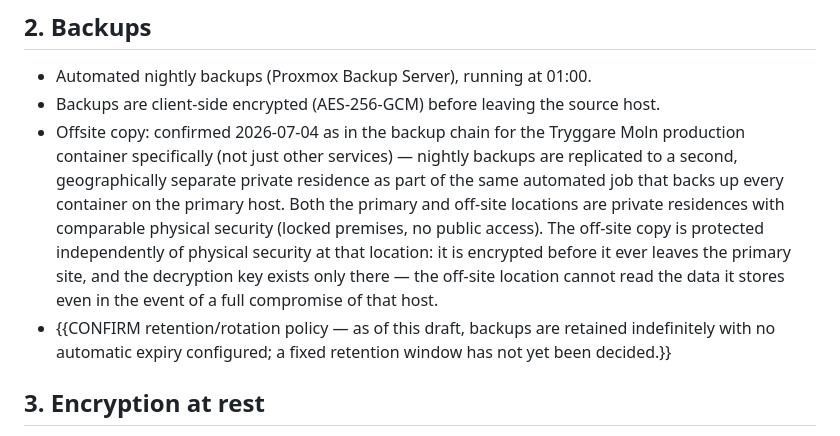
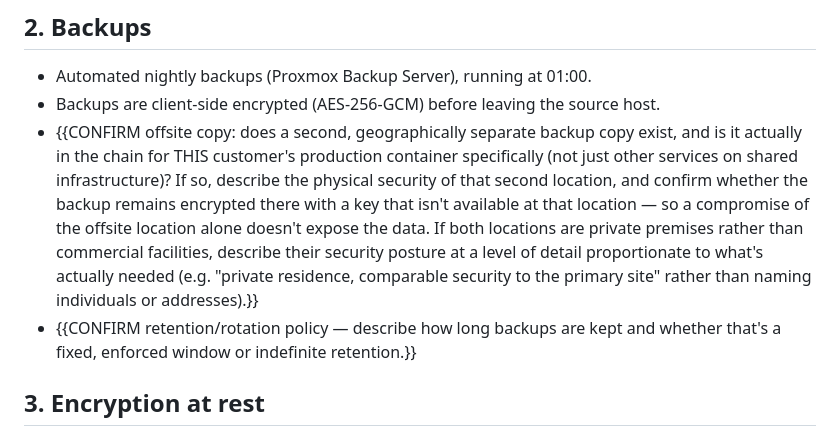
Before and after one commit to jswetzen/tryggare, a Markdown page: docs/legal/TECHNICAL_ANNEX.md, the part around the change. Rendered like a GitHub page.

Commit message:
docs(legal): genericize the offsite-backup section in TECHNICAL_ANNEX
The previous commit accidentally wrote real, confirmed operational facts
about this deployment straight into the committed template — this file
is meant to stay fully generic (real specifics belong only in the
gitignored TRYGGARE_MOLN_TECHNICAL_ANNEX.md, per docs/legal/README.md).
Replaces the filled-in paragraph with a placeholder that still prompts
for the key-isolation property (offsite copy encrypted with a key not
present at the offsite location) without asserting it as this
deployment's specific, real state.

Co-Authored-By: Claude Sonnet 5 <noreply@anthropic.com>
Claude-Session: https://claude.ai/code/session_01MC2tybAEE9X6WxTKz2hczZ

```diff
--- a/docs/legal/TECHNICAL_ANNEX.md
+++ b/docs/legal/TECHNICAL_ANNEX.md
@@ -33,20 +33,19 @@ send this annex until the hosting model in this section matches reality.}}
 - Automated nightly backups (Proxmox Backup Server), running at 01:00.
 - Backups are client-side encrypted (AES-256-GCM) before leaving the source
   host.
-- Offsite copy: confirmed 2026-07-04 as in the backup chain for the Tryggare
-  Moln production container specifically (not just other services) — nightly
-  backups are replicated to a second, geographically separate private
-  residence as part of the same automated job that backs up every container
-  on the primary host. Both the primary and off-site locations are private
-  residences with comparable physical security (locked premises, no public
-  access). The off-site copy is protected independently of physical security
-  at that location: it is encrypted before it ever leaves the primary site,
-  and the decryption key exists only there — the off-site location cannot
-  read the data it stores even in the event of a full compromise of that
-  host.
-- {{CONFIRM retention/rotation policy — as of this draft, backups are
-  retained indefinitely with no automatic expiry configured; a fixed
-  retention window has not yet been decided.}}
+- {{CONFIRM offsite copy: does a second, geographically separate backup copy
+  exist, and is it actually in the chain for THIS customer's production
+  container specifically (not just other services on shared
+  infrastructure)? If so, describe the physical security of that second
+  location, and confirm whether the backup remains encrypted there with a
+  key that isn't available at that location — so a compromise of the
+  offsite location alone doesn't expose the data. If both locations are
+  private premises rather than commercial facilities, describe their
+  security posture at a level of detail proportionate to what's actually
+  needed (e.g. "private residence, comparable security to the primary
+  site" rather than naming individuals or addresses).}}
+- {{CONFIRM retention/rotation policy — describe how long backups are kept
+  and whether that's a fixed, enforced window or indefinite retention.}}
 
 ## 3. Encryption at rest
 
```
